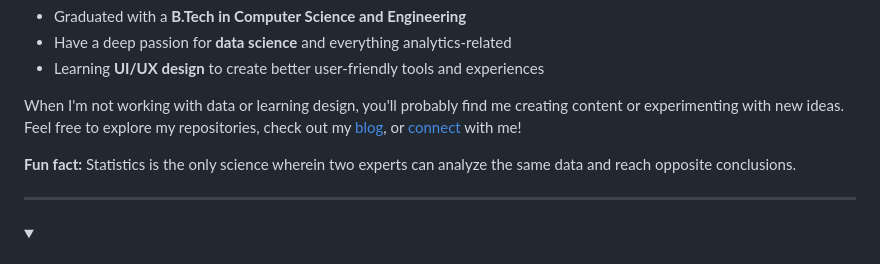
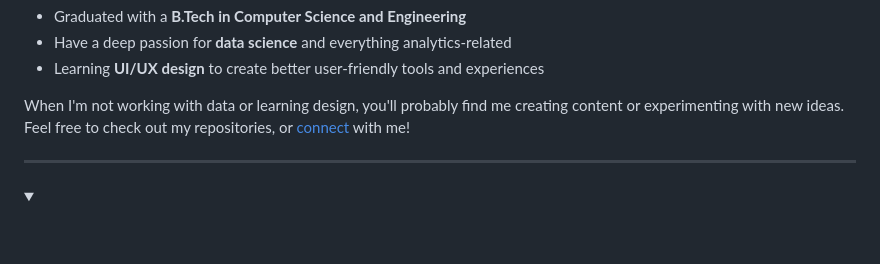
Before and after one commit to utsanjan/utsanjan, a Markdown page: README.md, the part around one of its changes. GitHub-like rendering; folded sections open; blank space fills up the shorter version.

Commit message:
⭐️⭐️⭐️⭐️⭐️
Updated social media links and removed a fun fact.

```diff
--- a/README.md
+++ b/README.md
@@ -19,10 +19,7 @@ I'm **Utsanjan**, a Senior Data Analyst based in India. I enjoy transforming raw
 - Have a deep passion for **data science** and everything analytics-related
 - Learning **UI/UX design** to create better user-friendly tools and experiences
 
-When I'm not working with data or learning design, you'll probably find me creating content or experimenting with new ideas. Feel free to explore my repositories, check out my [blog](https://blog.dynasage.com/), or [connect](#--social-media-handles) with me!
-
-
-**Fun fact:** Statistics is the only science wherein two experts can analyze the same data and reach opposite conclusions.
+When I'm not working with data or learning design, you'll probably find me creating content or experimenting with new ideas. Feel free to check out my repositories, or [connect](https://beacons.ai/utsanjan) with me!
 
 ---
 
```
Also changed, not shown: other parts of README.md (+6 -3 lines).
